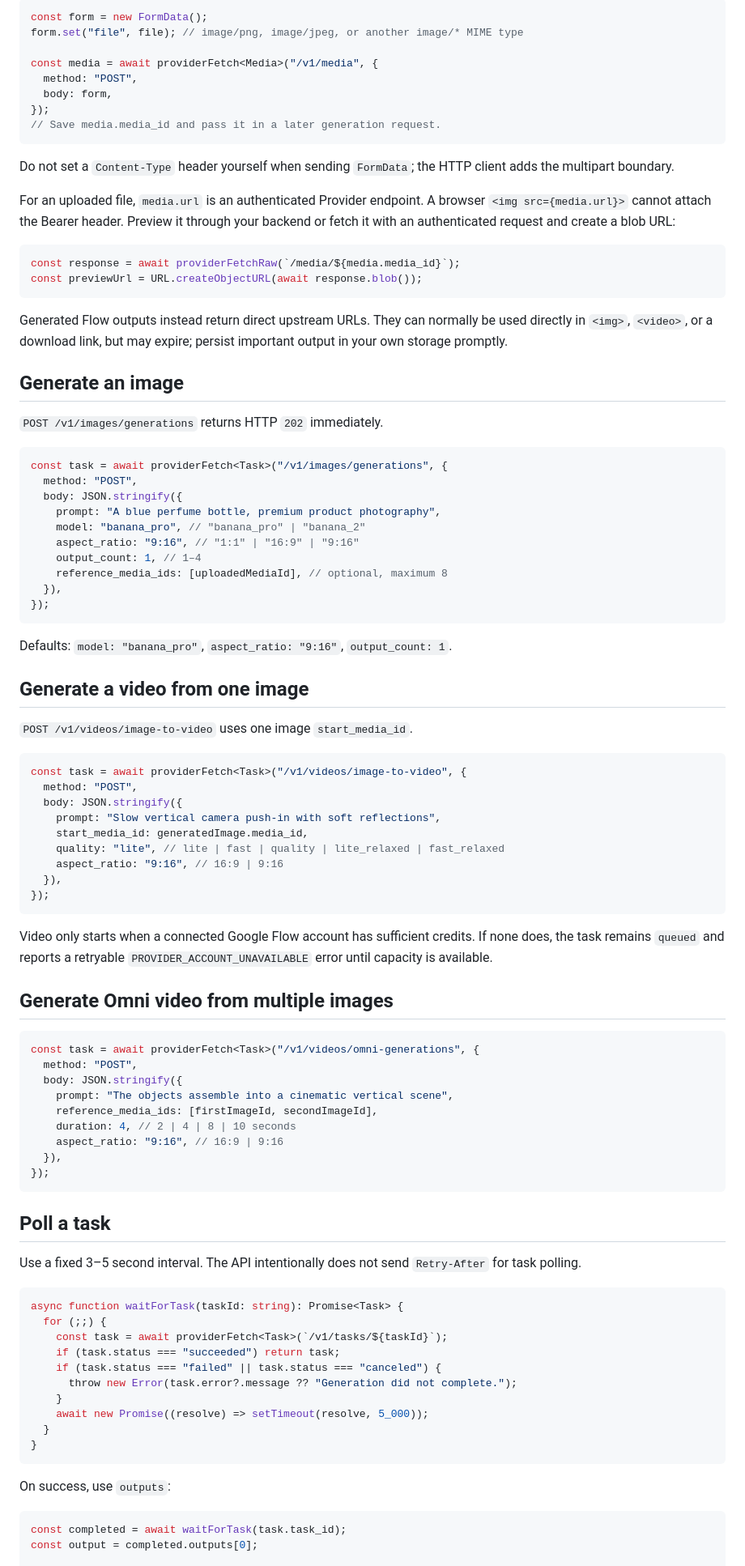
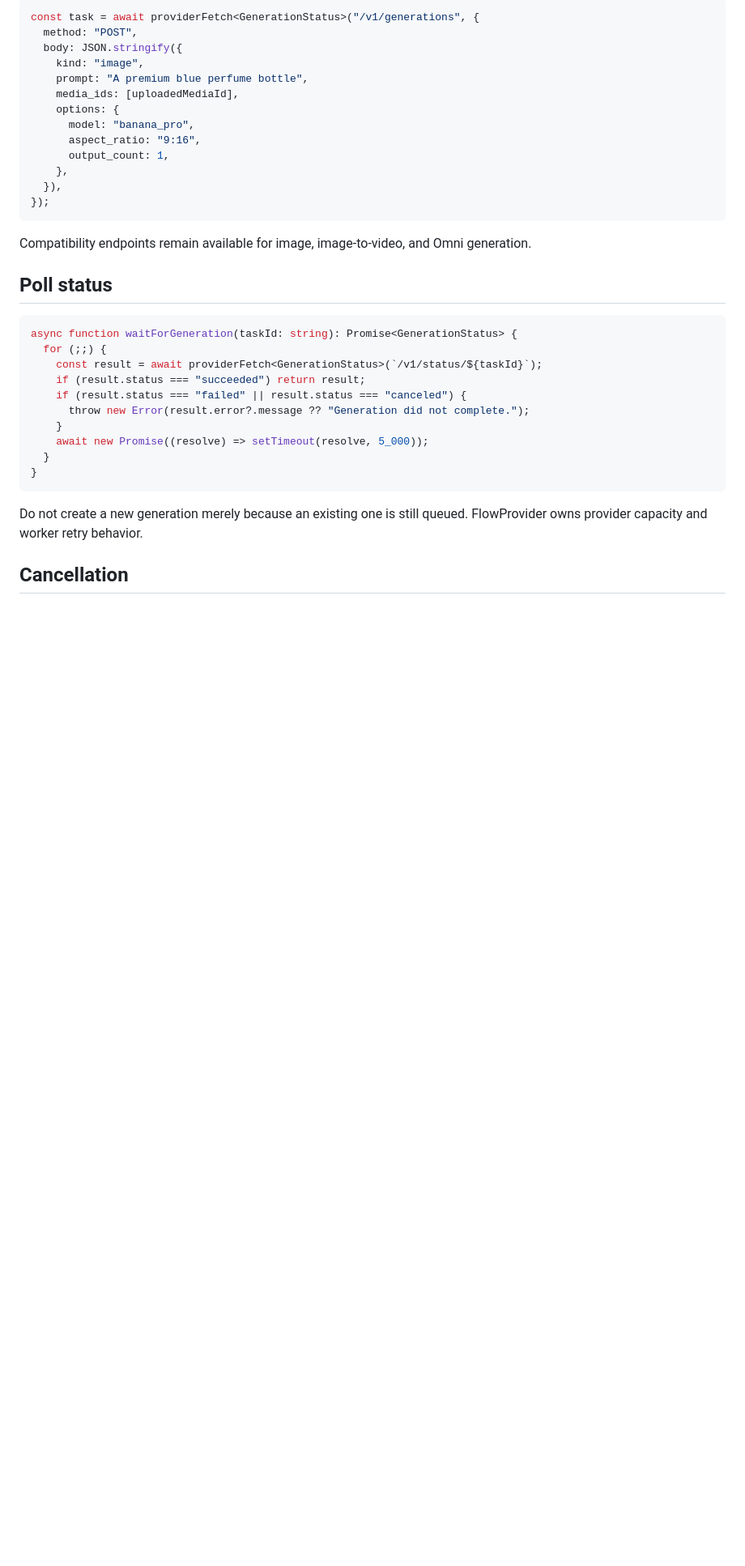
Before and after one commit to thiennv19215/FlowProviderAPI, a Markdown page: docs/frontend-integration.md, the part around one of its changes. Shown at 81% size. Rendered like a GitHub page; blank space fills up the shorter version.

Commit message:
docs: move frontend polling to status endpoint

````diff
--- a/docs/frontend-integration.md
+++ b/docs/frontend-integration.md
@@ -75,97 +63,38 @@ Your backend sends `multipart/form-data` to `POST /v1/media` with the file in fi
 
 ```ts
-const form = new FormData();
-form.set("file", file); // image/png, image/jpeg, or another image/* MIME type
-
-const media = await providerFetch<Media>("/v1/media", {
-  method: "POST",
-  body: form,
-});
-// Save media.media_id and pass it in a later generation request.
-```
-
-Do not set a `Content-Type` header yourself when sending `FormData`; the HTTP client adds the multipart boundary.
-
-For an uploaded file, `media.url` is an authenticated Provider endpoint. A browser `<img src={media.url}>` cannot attach the Bearer header. Preview it through your backend or fetch it with an authenticated request and create a blob URL:
-
-```ts
-const response = await providerFetchRaw(`/media/${media.media_id}`);
-const previewUrl = URL.createObjectURL(await response.blob());
-```
-
-Generated Flow outputs instead return direct upstream URLs. They can normally be used directly in `<img>`, `<video>`, or a download link, but may expire; persist important output in your own storage promptly.
-
-## Generate an image
-
-`POST /v1/images/generations` returns HTTP `202` immediately.
-
-```ts
-const task = await providerFetch<Task>("/v1/images/generations", {
+const task = await providerFetch<GenerationStatus>("/v1/generations", {
   method: "POST",
   body: JSON.stringify({
-    prompt: "A blue perfume bottle, premium product photography",
-    model: "banana_pro", // "banana_pro" | "banana_2"
-    aspect_ratio: "9:16", // "1:1" | "16:9" | "9:16"
-    output_count: 1, // 1–4
-    reference_media_ids: [uploadedMediaId], // optional, maximum 8
+    kind: "image",
+    prompt: "A premium blue perfume bottle",
+    media_ids: [uploadedMediaId],
+    options: {
+      model: "banana_pro",
+      aspect_ratio: "9:16",
+      output_count: 1,
+    },
   }),
 });
 ```
 
-Defaults: `model: "banana_pro"`, `aspect_ratio: "9:16"`, `output_count: 1`.
+Compatibility endpoints remain available for image, image-to-video, and Omni generation.
 
-## Generate a video from one image
-
-`POST /v1/videos/image-to-video` uses one image `start_media_id`.
+## Poll status
 
 ```ts
-const task = await providerFetch<Task>("/v1/videos/image-to-video", {
-  method: "POST",
-  body: JSON.stringify({
-    prompt: "Slow vertical camera push-in with soft reflections",
-    start_media_id: generatedImage.media_id,
-    quality: "lite", // lite | fast | quality | lite_relaxed | fast_relaxed
-    aspect_ratio: "9:16", // 16:9 | 9:16
-  }),
-});
-```
-
-Video only starts when a connected Google Flow account has sufficient credits. If none does, the task remains `queued` and reports a retryable `PROVIDER_ACCOUNT_UNAVAILABLE` error until capacity is available.
-
-## Generate Omni video from multiple images
-
-```ts
-const task = await providerFetch<Task>("/v1/videos/omni-generations", {
-  method: "POST",
-  body: JSON.stringify({
-    prompt: "The objects assemble into a cinematic vertical scene",
-    reference_media_ids: [firstImageId, secondImageId],
-    duration: 4, // 2 | 4 | 8 | 10 seconds
-    aspect_ratio: "9:16", // 16:9 | 9:16
-  }),
-});
-```
-
-## Poll a task
-
-Use a fixed 3–5 second interval. The API intentionally does not send `Retry-After` for task polling.
-
-```ts
-async function waitForTask(taskId: string): Promise<Task> {
+async function waitForGeneration(taskId: string): Promise<GenerationStatus> {
   for (;;) {
-    const task = await providerFetch<Task>(`/v1/tasks/${taskId}`);
-    if (task.status === "succeeded") return task;
-    if (task.status === "failed" || task.status === "canceled") {
-      throw new Error(task.error?.message ?? "Generation did not complete.");
+    const result = await providerFetch<GenerationStatus>(`/v1/status/${taskId}`);
+    if (result.status === "succeeded") return result;
+    if (result.status === "failed" || result.status === "canceled") {
+      throw new Error(result.error?.message ?? "Generation did not complete.");
     }
     await new Promise((resolve) => setTimeout(resolve, 5_000));
   }
 }
 ```
 
-On success, use `outputs`:
+Do not create a new generation merely because an existing one is still queued. FlowProvider owns provider capacity and worker retry behavior.
 
-```ts
-const completed = await waitForTask(task.task_id);
-const output = completed.outputs[0];
+## Cancellation
 
````
Also changed, not shown: other parts of docs/frontend-integration.md (+33 -90 lines).
